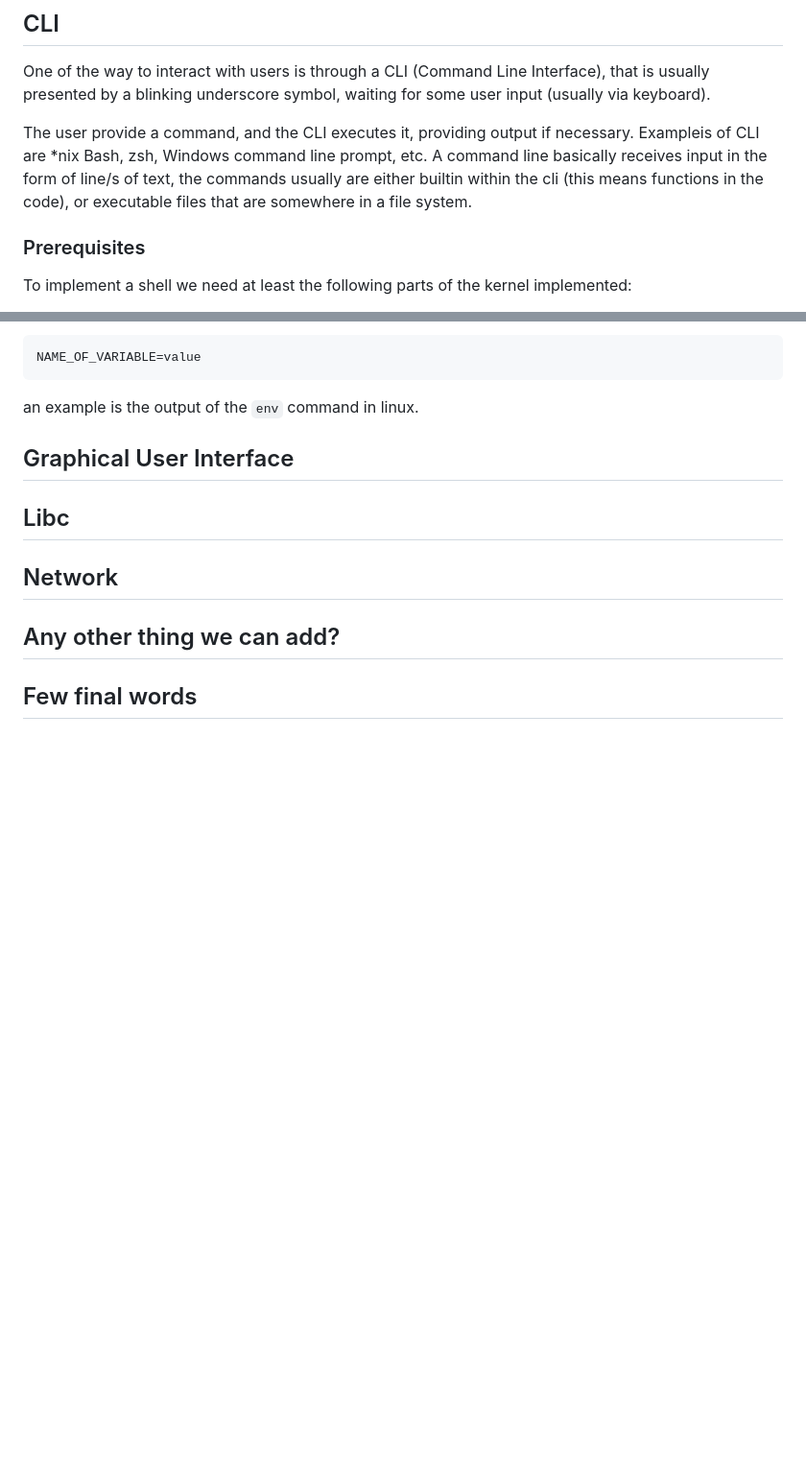
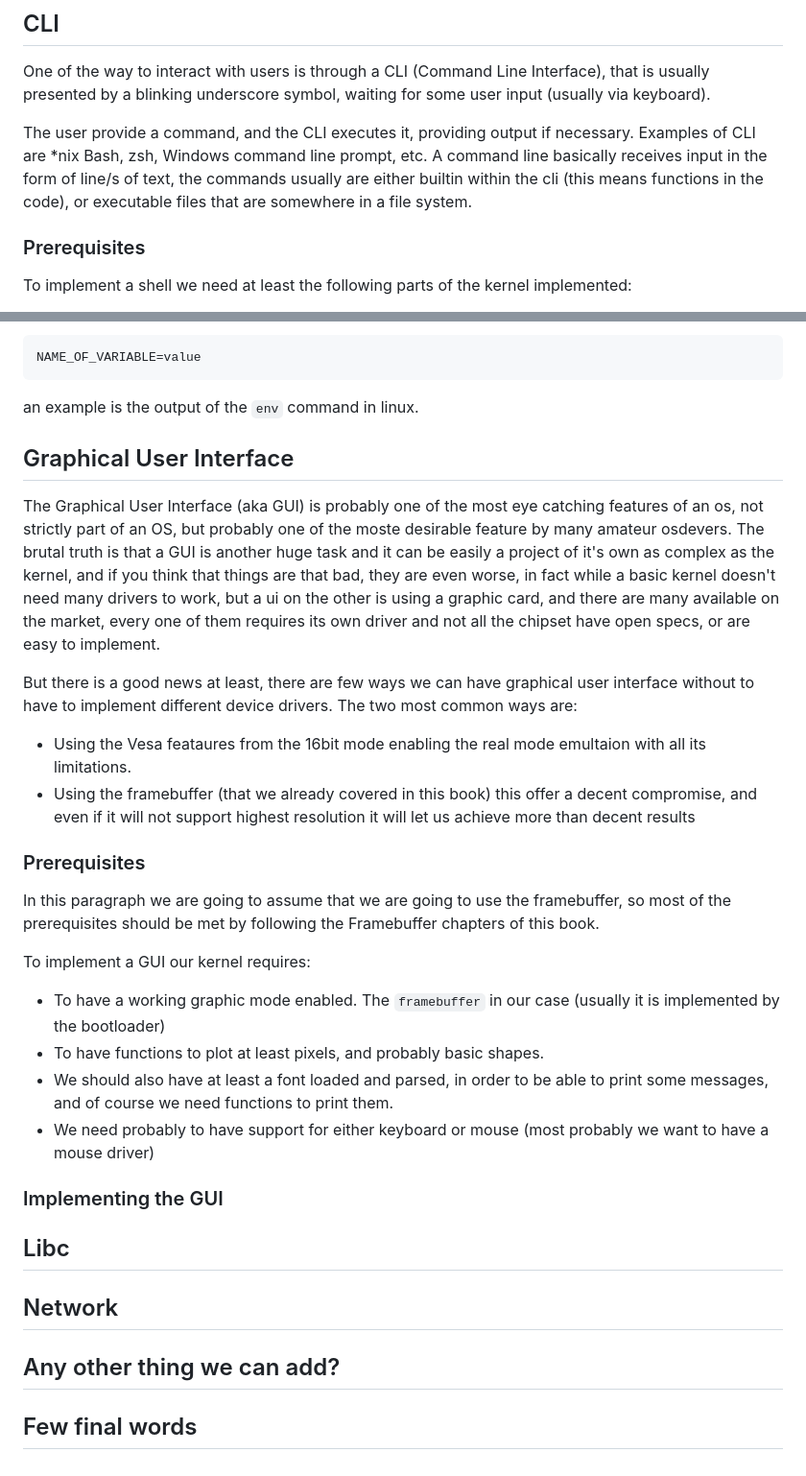
Before and after one commit to dreamportdev/Osdev-Notes, a Markdown page: 09_Going_Beyond/01_README.md, 2 parts joined by grey strips. Shown: that part at 96% size. Rendered like a GitHub page; blank space fills up the shorter version.

Commit message:
Start GUI section

```diff
--- a/09_Going_Beyond/01_README.md
+++ b/09_Going_Beyond/01_README.md
@@ -10,7 +10,7 @@ But at this point of development any feature can be added, and it is up to you w
 
 One of the way to interact with users is through a CLI (Command Line Interface), that is usually presented by a blinking underscore symbol, waiting for some user input (usually via keyboard).
 
-The user provide a command, and the CLI executes it, providing output if necessary. Exampleis of CLI are \*nix Bash, zsh, Windows command line prompt, etc. A command line basically receives input in the form of line/s of text, the commands usually are either builtin within the cli (this means functions in the code), or executable files that are somewhere in a file system.
+The user provide a command, and the CLI executes it, providing output if necessary. Examples of CLI are \*nix Bash, zsh, Windows command line prompt, etc. A command line basically receives input in the form of line/s of text, the commands usually are either builtin within the cli (this means functions in the code), or executable files that are somewhere in a file system.
 
 ### Prerequisites
 
@@ -53,6 +53,26 @@ an example is the output of the `env` command in linux.
 
 ## Graphical User Interface
 
+The Graphical User Interface (aka GUI) is probably one of the most eye catching features of an os, not strictly part of an OS, but probably one of the moste desirable feature by many amateur osdevers. The brutal truth is that a GUI is another huge task and it can be easily a project of it's own as complex as the kernel,  and if you think that things are that bad, they are even worse, in fact while a basic kernel doesn't need many drivers to work, but a ui on the other is using a graphic card, and there are many available on the market, every one of them requires its own driver and not all the chipset have open specs, or are easy to implement.
+
+But there is a good news at least, there are few ways we can have graphical user interface without to have to implement different device drivers. The two most common ways are:
+
+* Using the Vesa feataures from the 16bit mode enabling the real mode emultaion with all its limitations.
+* Using the framebuffer (that we already covered in this book) this offer a decent compromise, and even if it will not support highest resolution it will let us achieve more than decent results
+
+### Prerequisites
+
+In this paragraph we are going to assume that we are going to use the framebuffer, so most of the prerequisites should be met by following the Framebuffer chapters of this book.
+
+To implement a GUI our kernel requires:
+
+* To have a working graphic mode enabled. The `framebuffer` in our case (usually it is implemented by the bootloader)
+* To have functions to plot at least pixels, and probably basic shapes.
+* We should also have at least a font loaded and parsed, in order to be able to print some messages, and of course we need functions to print them.
+* We need probably to have support for either keyboard or mouse (most probably we want to have a mouse driver)
+
+### Implementing the GUI
+
 ## Libc
 
 ## Network
```
